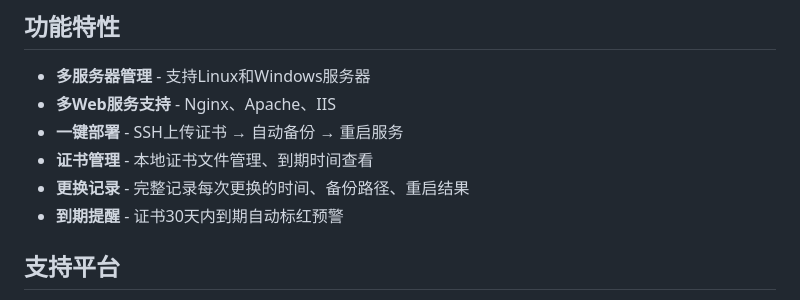
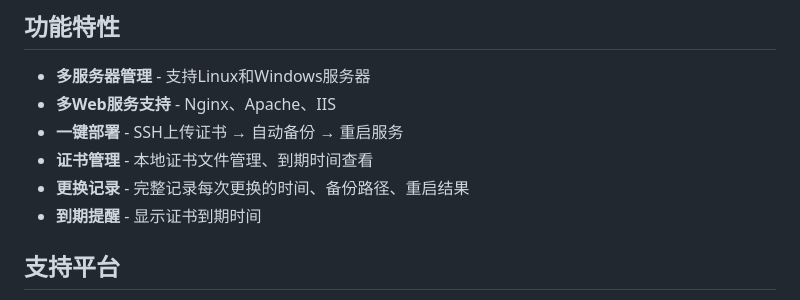
Before and after one commit to linjuli1956/SSL_tools_lite, a Markdown page: README.md, the part around the change. Drawn GitHub-style.

```diff
--- a/README.md
+++ b/README.md
@@ -10,7 +10,7 @@
 - **一键部署** - SSH上传证书 → 自动备份 → 重启服务
 - **证书管理** - 本地证书文件管理、到期时间查看
 - **更换记录** - 完整记录每次更换的时间、备份路径、重启结果
-- **到期提醒** - 证书30天内到期自动标红预警
+- **到期提醒** - 显示证书到期时间
 
 ## 支持平台
 
```
